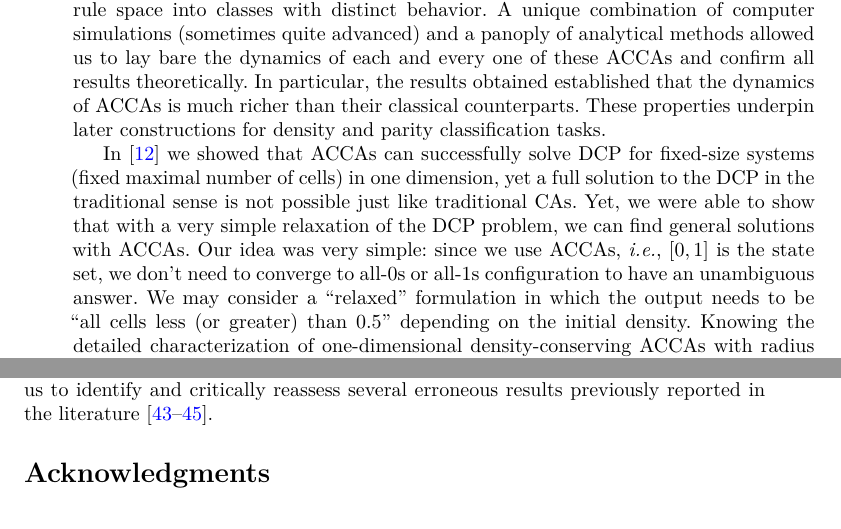
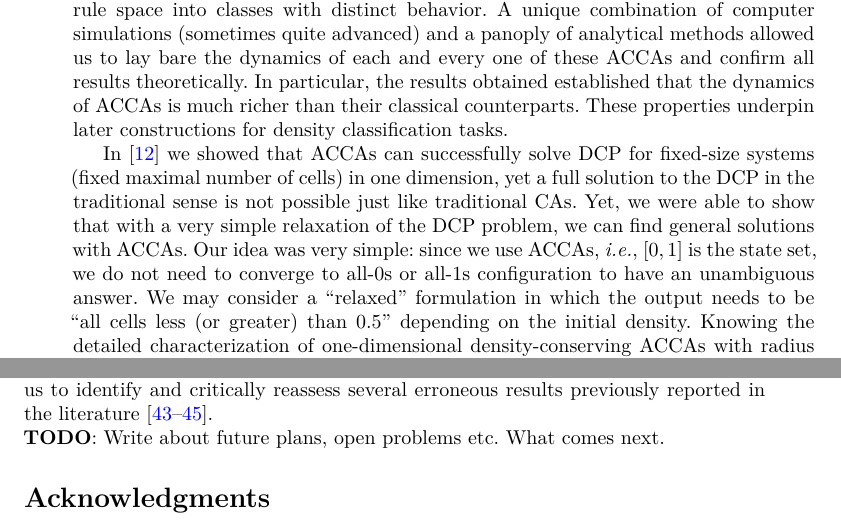
Before and after one commit to houp/danuta-paper, a LaTeX paper (article.tex): two parts of pages 6 and 13 of 17, joined at a grey line, cut so that both start at the same text. Compiled offline with XeLaTeX.

Commit message:
zmiany Basi

```diff
--- a/article.tex
+++ b/article.tex
@@ -90,9 +90,9 @@ ACCAs are the simplest possible such generalization of binary CAs, as they have
 ACCAs from one point of view have a relatively simple formulation and can be seen as the most natural generalization of finite-state CAs to the continuous state space. On the other hand, surprisingly, they were rarely studied in the past. To better understand their properties, in \cite{bot2015jjocs2} we built a more general form of ACCAs as a generalization of multi-state CAs, with the use of $[0,1]^n$ state space, and studied some of their connections with SCAs. In \cite{bolt2014} we proposed a novel experiment, which turned out to open multiple new research directions. We tried to experimentally find ACCAs that solve the Density Classification Problem (DCP) with the use of evolutionary algorithms. In DCP we seek a CA that, for an arbitrary (binary) initial configuration of odd length, reaches a final state of all-0s or all-1s, depending on the initial density of 1s (number of 1s in the initial configuration). It is known from the literature that DCP cannot be solved with CAs \cite{PhysRevLett.74.5148}. The early experimental results in \cite{bolt2014} were very promising and led GSCA to continue the efforts in two separate, yet connected tracks. First, further study of the DCP in the context of ACCAs. Second, to study specific, detailed properties of ACCAs relevant to the DCP, with strongest focus on number-conserving CAs (CAs conserving sum of states), which is covered in a separate section of this article, and legal, outer-totalistic CAs (CAs whose rules depend on the central cell state and the sum of states of its neighborhood).
 
 Our novel research showed that legal outer-totalistic ACCAs exhibit rich dynamics and multiple modes of sensitivity to parameters, grid size, and single-site perturbations \cite{wolnik2022s11071}.
-Thanks to massive numerical simulations, we have been able to partition the rule space into classes with distinct behavior. A unique combination of computer simulations (sometimes quite advanced) and a panoply of analytical methods allowed us to lay bare the dynamics of each and every one of these ACCAs and confirm all results theoretically. In particular, the results obtained established that the dynamics of ACCAs is much richer than their classical counterparts. These properties underpin later constructions for density and parity classification tasks.
+Thanks to massive numerical simulations, we have been able to partition the rule space into classes with distinct behavior. A unique combination of computer simulations (sometimes quite advanced) and a panoply of analytical methods allowed us to lay bare the dynamics of each and every one of these ACCAs and confirm all results theoretically. In particular, the results obtained established that the dynamics of ACCAs is much richer than their classical counterparts. These properties underpin later constructions for density classification tasks.
 
-In \cite{dembowski2017s11047} we showed that ACCAs can successfully solve DCP for fixed-size systems (fixed maximal number of cells) in one dimension, yet a full solution to the DCP in the traditional sense is not possible just like traditional CAs. Yet, we were able to show that with a very simple relaxation of the DCP problem, we can find general solutions with ACCAs. Our idea was very simple: since we use ACCAs, \ie $[0,1]$ is the state set, we don't need to converge to all-0s or all-1s configuration to have an unambiguous answer. We may consider a ``relaxed'' formulation in which the output needs to be ``all cells less (or greater) than $0.5$'' depending on the initial density. Knowing the detailed characterization of one-dimensional density-conserving ACCAs with radius one obtained in~\cite{wolnik2022s11071}, it was relatively easy to show that almost all of them solve this relaxed DCP~\cite{wolnik2016978331,wolnik2017aa7d86}. This result was further extended to the two-dimensional case in \cite{8617353} where ACCAs with von Neumann neighborhood were used.
+In \cite{dembowski2017s11047} we showed that ACCAs can successfully solve DCP for fixed-size systems (fixed maximal number of cells) in one dimension, yet a full solution to the DCP in the traditional sense is not possible just like traditional CAs. Yet, we were able to show that with a very simple relaxation of the DCP problem, we can find general solutions with ACCAs. Our idea was very simple: since we use ACCAs, \ie $[0,1]$ is the state set, we do not need to converge to all-0s or all-1s configuration to have an unambiguous answer. We may consider a ``relaxed'' formulation in which the output needs to be ``all cells less (or greater) than $0.5$'' depending on the initial density. Knowing the detailed characterization of one-dimensional density-conserving ACCAs with radius one obtained in~\cite{wolnik2022s11071}, it was relatively easy to show that almost all of them solve this relaxed DCP~\cite{wolnik2016978331,wolnik2017aa7d86}. This result was further extended to the two-dimensional case in \cite{8617353} where ACCAs with von Neumann neighborhood were used.
 
 \section{Parity Problem}\label{sec:parity}
 
@@ -228,6 +228,8 @@ At present, we are investigating one-dimensional non-uniform binary CAs with fou
 
 In this paper we summarized the key results of our broad research on CAs -- starting from the identification problem, going forward with ACCAs, DCP, the parity problem, number and state conservation, and finally non-uniform CAs. In all these research directions, we were able to advance to state-of-the-art by uncovering new properties, introducing new tools, and forming new generalizations or simplifications. Despite the fact that some of the topics may initially seem disconnected, we showed how they naturally emerged from each other, building upon earlier experiments and discoveries. In all of the considered topics, the key element of success was the one that was given to us by prof.\ Danuta Makowiec -- the combination of experimentation with a rigorous analytical approach. This culture of work was possible due to the formation of a truly interdisciplinary team of computer scientists, mathematicians and physicians working together, supported by modern computation techniques including high-performance computing (HPC) solutions. This interplay between theory and computation not only enabled us to obtain the results presented in the preceding sections, but also allowed us to identify and critically reassess several erroneous results previously reported in the literature~\cite{wolnik2021500315,wolnik2021s02181,8579003}.
 
+\noindent {\bf TODO}: Write about future plans, open problems etc. What comes next.
+
 \section*{Acknowledgments}
 The authors would like to thank prof.\ Bernard De Baets -- leader of the KERMIT Research Unit at Ghent University -- for years of friendly, fruitful cooperation. GSCA would not exist without his support and involvement.
 
```
Also changed, not shown: article.tex (10 more changed lines).
